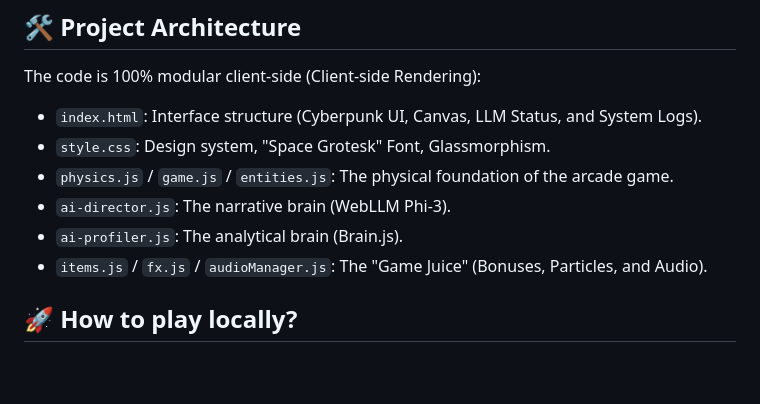
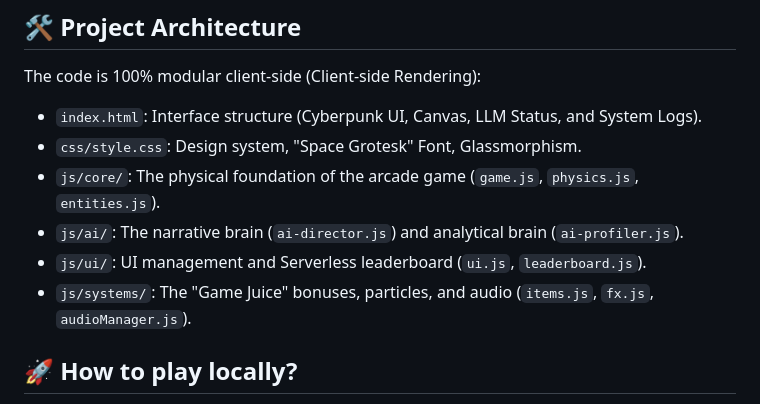
Before and after one commit to QuentinMerle/ping-prompt, a Markdown page: README.md, the part around the change. Drawn GitHub-style; blank space fills up the shorter version.

Commit message:
📝 Docs: Update architecture section to reflect new folder structure

```diff
--- a/README.md
+++ b/README.md
@@ -23,11 +23,11 @@ The player faces off against **"Neural Core"**, a cynical and arrogant AI that d
 The code is 100% modular client-side (Client-side Rendering):
 
 - `index.html`: Interface structure (Cyberpunk UI, Canvas, LLM Status, and System Logs).
-- `style.css`: Design system, "Space Grotesk" Font, Glassmorphism.
-- `physics.js` / `game.js` / `entities.js`: The physical foundation of the arcade game.
-- `ai-director.js`: The narrative brain (WebLLM Phi-3).
-- `ai-profiler.js`: The analytical brain (Brain.js).
-- `items.js` / `fx.js` / `audioManager.js`: The "Game Juice" (Bonuses, Particles, and Audio).
+- `css/style.css`: Design system, "Space Grotesk" Font, Glassmorphism.
+- `js/core/`: The physical foundation of the arcade game (`game.js`, `physics.js`, `entities.js`).
+- `js/ai/`: The narrative brain (`ai-director.js`) and analytical brain (`ai-profiler.js`).
+- `js/ui/`: UI management and Serverless leaderboard (`ui.js`, `leaderboard.js`).
+- `js/systems/`: The "Game Juice" bonuses, particles, and audio (`items.js`, `fx.js`, `audioManager.js`).
 
 ## 🚀 How to play locally?
 
```
